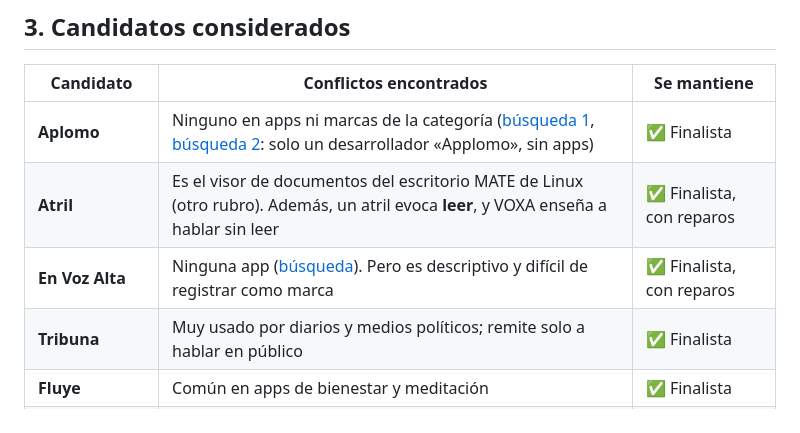
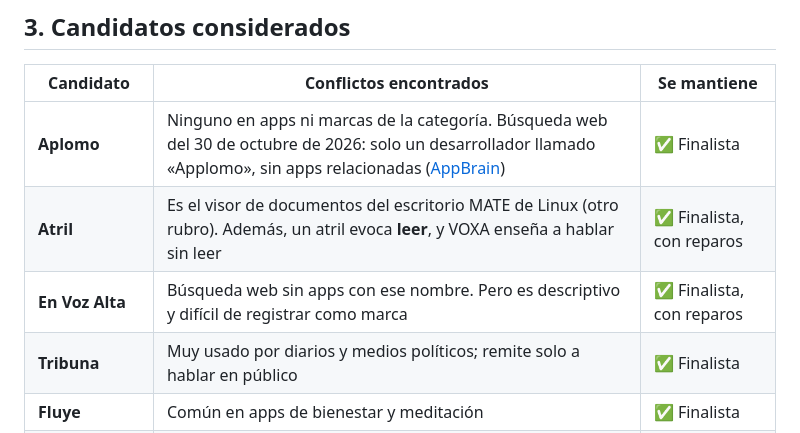
Before and after one commit to tradingfullmodeon/Weatherbot, a Markdown page: voxa/docs/NOMBRE.md, the part around the change. Drawn GitHub-style.

Commit message:
VOXA: naming study, cite only evidence that supports each finding
Co-Authored-By: Claude Opus 5.5 <noreply@anthropic.com>
Claude-Session: https://claude.ai/code/session_01Kq4DT4V7RiwYjUhMHH2wgZ

```diff
--- a/voxa/docs/NOMBRE.md
+++ b/voxa/docs/NOMBRE.md
@@ -41,9 +41,9 @@ Además, «vox» significa «voz» en latín y lo usan decenas de marcas de audi
 
 | Candidato | Conflictos encontrados | Se mantiene |
 |---|---|---|
-| **Aplomo** | Ninguno en apps ni marcas de la categoría ([búsqueda 1](https://www.educationalappstore.com/best-apps/public-speaking-apps), [búsqueda 2](https://www.appbrain.com/dev/Applomo/): solo un desarrollador «Applomo», sin apps) | ✅ Finalista |
+| **Aplomo** | Ninguno en apps ni marcas de la categoría. Búsqueda web del 30 de octubre de 2026: solo un desarrollador llamado «Applomo», sin apps relacionadas ([AppBrain](https://www.appbrain.com/dev/Applomo/)) | ✅ Finalista |
 | **Atril** | Es el visor de documentos del escritorio MATE de Linux (otro rubro). Además, un atril evoca **leer**, y VOXA enseña a hablar sin leer | ✅ Finalista, con reparos |
-| **En Voz Alta** | Ninguna app ([búsqueda](https://apps.apple.com/py/app/voz/id1617462076)). Pero es descriptivo y difícil de registrar como marca | ✅ Finalista, con reparos |
+| **En Voz Alta** | Búsqueda web sin apps con ese nombre. Pero es descriptivo y difícil de registrar como marca | ✅ Finalista, con reparos |
 | **Tribuna** | Muy usado por diarios y medios políticos; remite solo a hablar en público | ✅ Finalista |
 | **Fluye** | Común en apps de bienestar y meditación | ✅ Finalista |
 | Elocua | Muy parecido a **Eloca: Articulation Coach**, una app de articulación ([mwm.ai](https://mwm.ai/ja/apps/eloca-articulation-training/6761021211)) | ❌ |
```
